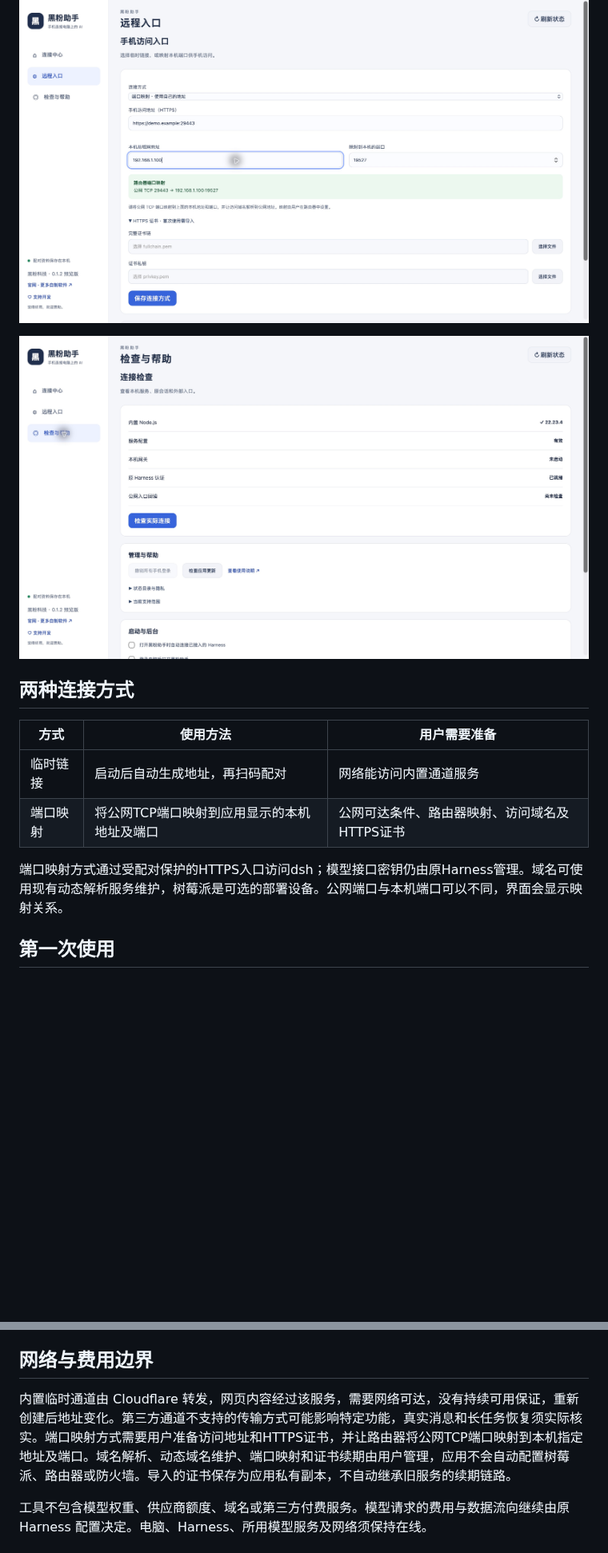
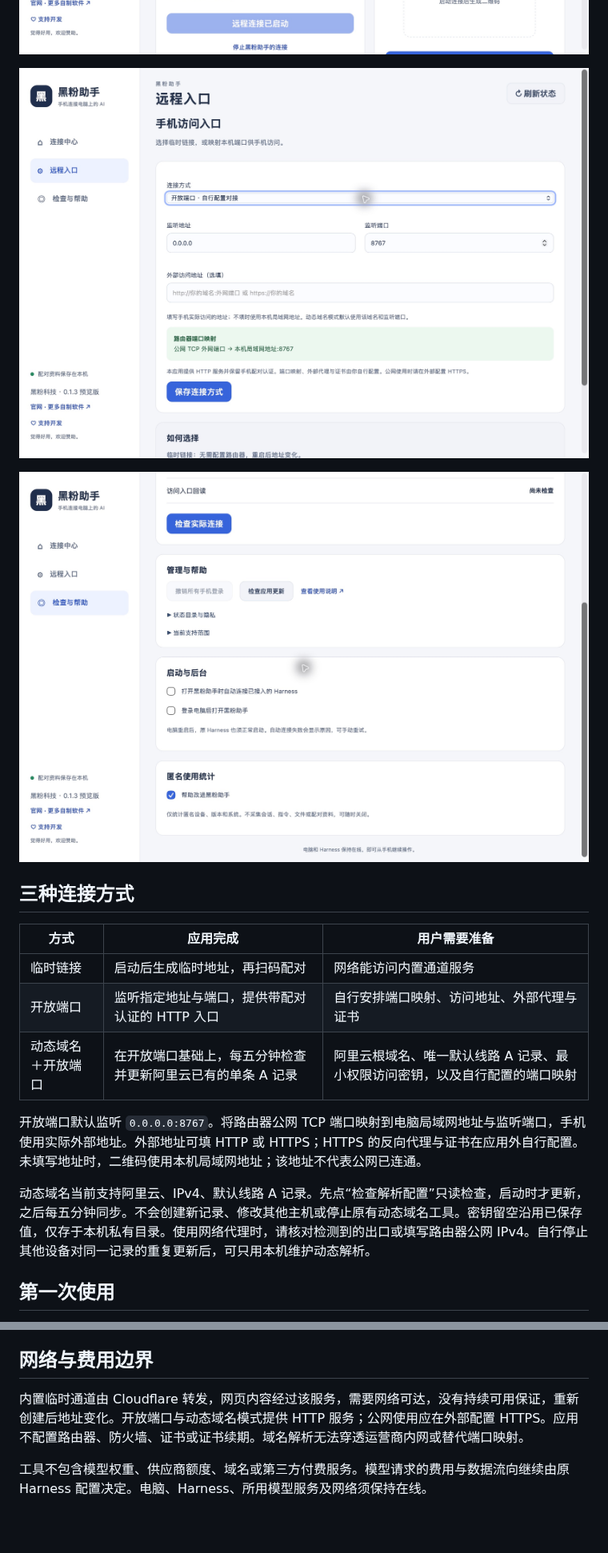
Before and after one commit to HackerChi-Hub/hyphen-assistant-releases, a Markdown page: README.md, 2 parts joined by grey strips. Shown at 80% size. Drawn GitHub-style; pictures changed too: screenshots/connection.png, screenshots/network.png, screenshots/privacy.png; blank space fills up the shorter version.

```diff
--- a/README.md
+++ b/README.md
@@ -34,14 +36,17 @@
 
 ![匿名统计设置](screenshots/privacy.png)
 
-## 两种连接方式
+## 三种连接方式
 
-| 方式 | 使用方法 | 用户需要准备 |
+| 方式 | 应用完成 | 用户需要准备 |
 |---|---|---|
-| 临时链接 | 启动后自动生成地址，再扫码配对 | 网络能访问内置通道服务 |
-| 端口映射 | 将公网TCP端口映射到应用显示的本机地址及端口 | 公网可达条件、路由器映射、访问域名及HTTPS证书 |
+| 临时链接 | 启动后生成临时地址，再扫码配对 | 网络能访问内置通道服务 |
+| 开放端口 | 监听指定地址与端口，提供带配对认证的 HTTP 入口 | 自行安排端口映射、访问地址、外部代理与证书 |
+| 动态域名＋开放端口 | 在开放端口基础上，每五分钟检查并更新阿里云已有的单条 A 记录 | 阿里云根域名、唯一默认线路 A 记录、最小权限访问密钥，以及自行配置的端口映射 |
 
-端口映射方式通过受配对保护的HTTPS入口访问dsh；模型接口密钥仍由原Harness管理。域名可使用现有动态解析服务维护，树莓派是可选的部署设备。公网端口与本机端口可以不同，界面会显示映射关系。
+开放端口默认监听 `0.0.0.0:8767`。将路由器公网 TCP 端口映射到电脑局域网地址与监听端口，手机使用实际外部地址。外部地址可填 HTTP 或 HTTPS；HTTPS 的反向代理与证书在应用外自行配置。未填写地址时，二维码使用本机局域网地址；该地址不代表公网已连通。
+
+动态域名当前支持阿里云、IPv4、默认线路 A 记录。先点“检查解析配置”只读检查，启动时才更新，之后每五分钟同步。不会创建新记录、修改其他主机或停止原有动态域名工具。密钥留空沿用已保存值，仅存于本机私有目录。使用网络代理时，请核对检测到的出口或填写路由器公网 IPv4。自行停止其他设备对同一记录的重复更新后，可只用本机维护动态解析。
 
 ## 第一次使用
 
@@ -54,7 +59,7 @@
 
 ## 网络与费用边界
 
-内置临时通道由 Cloudflare 转发，网页内容经过该服务，需要网络可达，没有持续可用保证，重新创建后地址变化。第三方通道不支持的传输方式可能影响特定功能，真实消息和长任务恢复须实际核实。端口映射方式需要用户准备访问地址和HTTPS证书，并让路由器将公网TCP端口映射到本机指定地址及端口。域名解析、动态域名维护、端口映射和证书续期由用户管理，应用不会自动配置树莓派、路由器或防火墙。导入的证书保存为应用私有副本，不自动继承旧服务的续期链路。
+内置临时通道由 Cloudflare 转发，网页内容经过该服务，需要网络可达，没有持续可用保证，重新创建后地址变化。开放端口与动态域名模式提供 HTTP 服务；公网使用应在外部配置 HTTPS。应用不配置路由器、防火墙、证书或证书续期。域名解析无法穿透运营商内网或替代端口映射。
 
 工具不包含模型权重、供应商额度、域名或第三方付费服务。模型请求的费用与数据流向继续由原 Harness 配置决定。电脑、Harness、所用模型服务及网络须保持在线。
 
```
Also changed, not shown: other parts of README.md (+12 -9 lines), screenshots/diagnosis.png.
